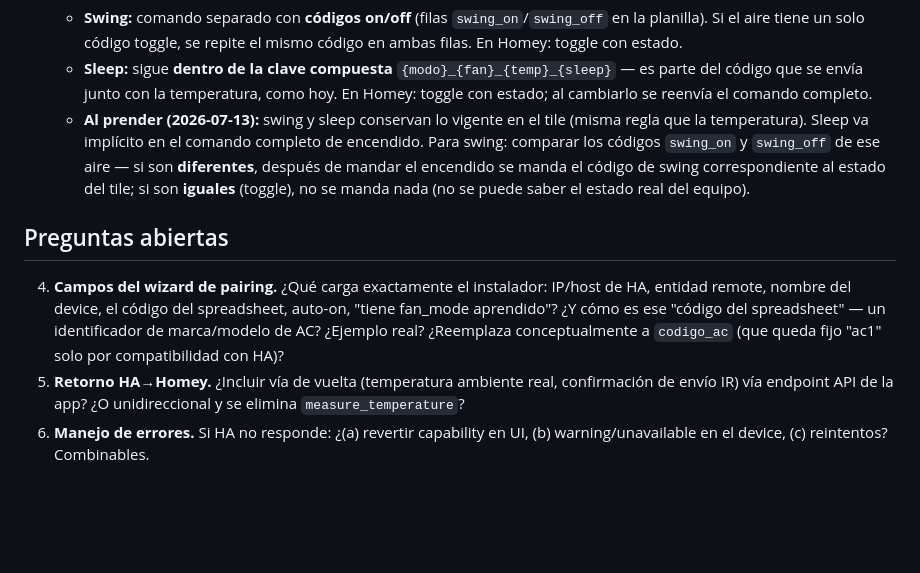
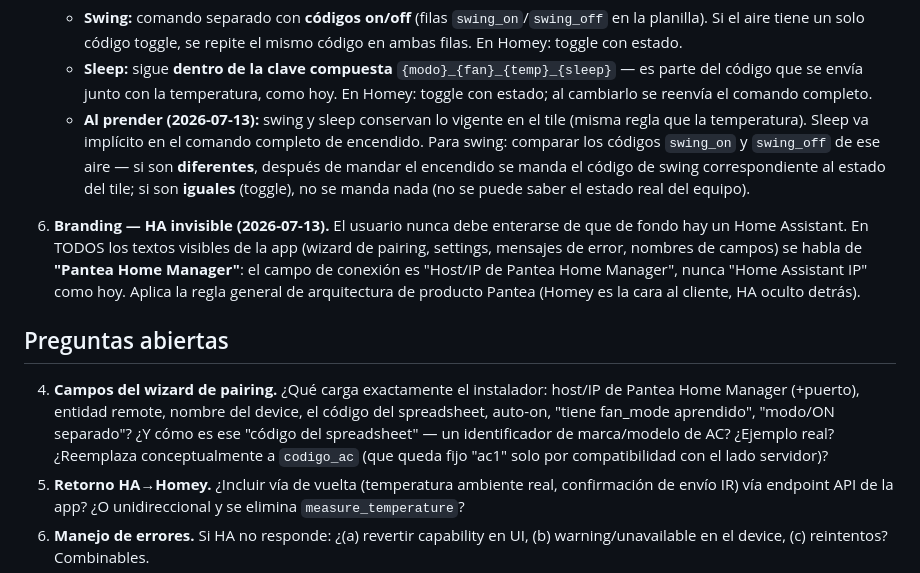
Before and after one commit to defelicerafael/virtual_device_ac, a Markdown page: docs/rediseno-app.md, the part around the change. Rendered like a GitHub page; blank space fills up the shorter version.

Commit message:
docs: definición 6 (branding, HA invisible al usuario)
Todos los textos visibles de la app hablan de 'Pantea Home Manager';
el campo de conexión es 'Host/IP de Pantea Home Manager', nunca
'Home Assistant IP'.

Co-Authored-By: Claude Fable 5 <noreply@anthropic.com>

```diff
--- a/docs/rediseno-app.md
+++ b/docs/rediseno-app.md
@@ -52,8 +52,10 @@ App de Homey que permite dar de alta tantos devices como el usuario quiera; cada
    - **Sleep:** sigue **dentro de la clave compuesta** `{modo}_{fan}_{temp}_{sleep}` — es parte del código que se envía junto con la temperatura, como hoy. En Homey: toggle con estado; al cambiarlo se reenvía el comando completo.
    - **Al prender (2026-07-13):** swing y sleep conservan lo vigente en el tile (misma regla que la temperatura). Sleep va implícito en el comando completo de encendido. Para swing: comparar los códigos `swing_on` y `swing_off` de ese aire — si son **diferentes**, después de mandar el encendido se manda el código de swing correspondiente al estado del tile; si son **iguales** (toggle), no se manda nada (no se puede saber el estado real del equipo).
 
+6. **Branding — HA invisible (2026-07-13).** El usuario nunca debe enterarse de que de fondo hay un Home Assistant. En TODOS los textos visibles de la app (wizard de pairing, settings, mensajes de error, nombres de campos) se habla de **"Pantea Home Manager"**: el campo de conexión es "Host/IP de Pantea Home Manager", nunca "Home Assistant IP" como hoy. Aplica la regla general de arquitectura de producto Pantea (Homey es la cara al cliente, HA oculto detrás).
+
 ## Preguntas abiertas
-4. **Campos del wizard de pairing.** ¿Qué carga exactamente el instalador: IP/host de HA, entidad remote, nombre del device, el código del spreadsheet, auto-on, "tiene fan_mode aprendido"? ¿Y cómo es ese "código del spreadsheet" — un identificador de marca/modelo de AC? ¿Ejemplo real? ¿Reemplaza conceptualmente a `codigo_ac` (que queda fijo "ac1" solo por compatibilidad con HA)?
+4. **Campos del wizard de pairing.** ¿Qué carga exactamente el instalador: host/IP de Pantea Home Manager (+puerto), entidad remote, nombre del device, el código del spreadsheet, auto-on, "tiene fan_mode aprendido", "modo/ON separado"? ¿Y cómo es ese "código del spreadsheet" — un identificador de marca/modelo de AC? ¿Ejemplo real? ¿Reemplaza conceptualmente a `codigo_ac` (que queda fijo "ac1" solo por compatibilidad con el lado servidor)?
 5. **Retorno HA→Homey.** ¿Incluir vía de vuelta (temperatura ambiente real, confirmación de envío IR) vía endpoint API de la app? ¿O unidireccional y se elimina `measure_temperature`?
 6. **Manejo de errores.** Si HA no responde: ¿(a) revertir capability en UI, (b) warning/unavailable en el device, (c) reintentos? Combinables.
 7. **Botón Learning.** ¿Visible en el device o maintenance action en settings avanzados? ¿Cómo es el flujo `ac_learn` del lado HA?
```
Also changed, not shown: docs/estado-rediseno.md (+1 -0 lines).
